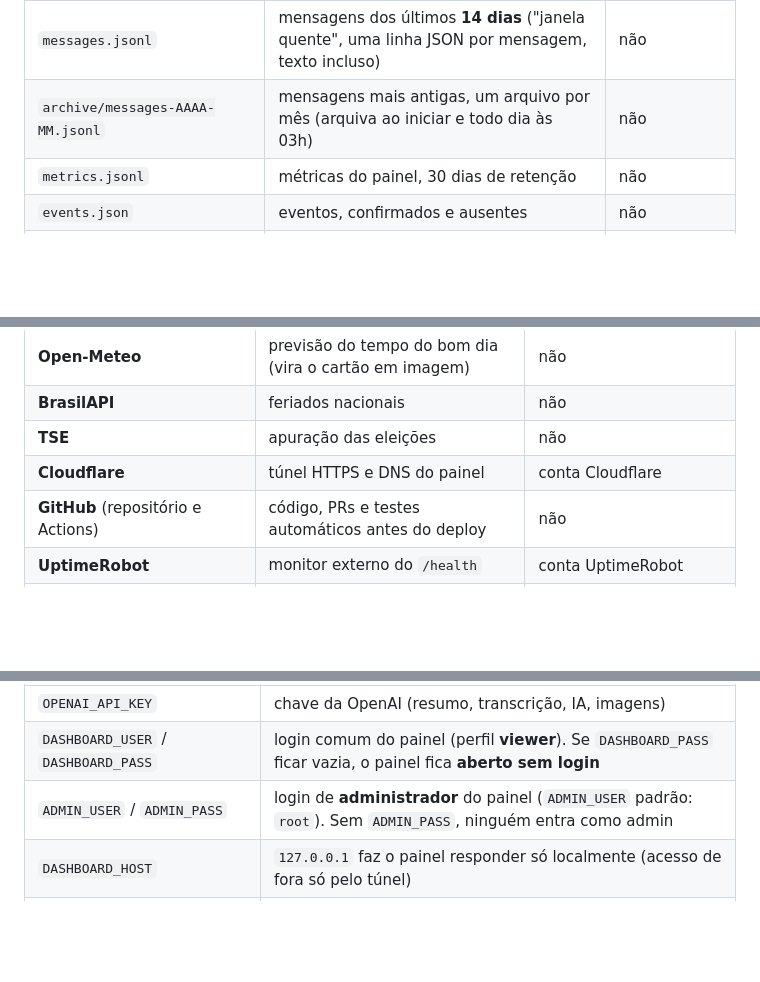
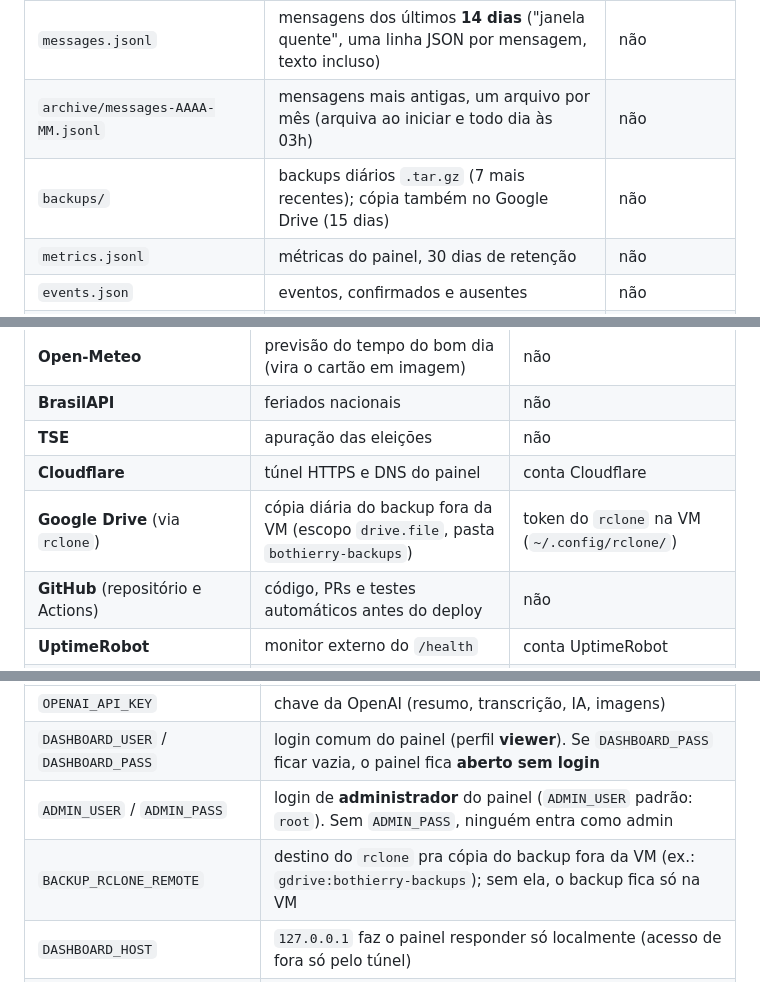
Before and after one commit to jppaivasilva/bothierry, a Markdown page: README.md, 3 parts joined by grey strips. Drawn GitHub-style; blank space fills up the shorter version.

```diff
--- a/README.md
+++ b/README.md
@@ -197,6 +197,7 @@ Tudo em arquivos na pasta do projeto, **na VM** (a maioria está no `.gitignore`
 | `.env` | chaves e senhas (veja [seção 8](#8-configuração-env)) | não |
 | `messages.jsonl` | mensagens dos últimos **14 dias** ("janela quente", uma linha JSON por mensagem, texto incluso) | não |
 | `archive/messages-AAAA-MM.jsonl` | mensagens mais antigas, um arquivo por mês (arquiva ao iniciar e todo dia às 03h) | não |
+| `backups/` | backups diários `.tar.gz` (7 mais recentes); cópia também no Google Drive (15 dias) | não |
 | `metrics.jsonl` | métricas do painel, 30 dias de retenção | não |
 | `events.json` | eventos, confirmados e ausentes | não |
 | `birthdays.json`, `apelidos.txt` | aniversariantes e apelidos | não |
@@ -263,6 +264,7 @@ Além disso, ao conectar o bot checa aniversário, nome do grupo, tema da foto e
 | **BrasilAPI** | feriados nacionais | não |
 | **TSE** | apuração das eleições | não |
 | **Cloudflare** | túnel HTTPS e DNS do painel | conta Cloudflare |
+| **Google Drive** (via `rclone`) | cópia diária do backup fora da VM (escopo `drive.file`, pasta `bothierry-backups`) | token do `rclone` na VM (`~/.config/rclone/`) |
 | **GitHub** (repositório e Actions) | código, PRs e testes automáticos antes do deploy | não |
 | **UptimeRobot** | monitor externo do `/health` | conta UptimeRobot |
 | **Chart.js** (CDN jsDelivr) | gráficos do painel, carregado no navegador | não |
@@ -280,6 +282,7 @@ Arquivo `.env` na raiz do projeto, **só na VM** (nunca no git). O PM2 o carrega
 | `OPENAI_API_KEY` | chave da OpenAI (resumo, transcrição, IA, imagens) |
 | `DASHBOARD_USER` / `DASHBOARD_PASS` | login comum do painel (perfil **viewer**). Se `DASHBOARD_PASS` ficar vazia, o painel fica **aberto sem login** |
 | `ADMIN_USER` / `ADMIN_PASS` | login de **administrador** do painel (`ADMIN_USER` padrão: `root`). Sem `ADMIN_PASS`, ninguém entra como admin |
+| `BACKUP_RCLONE_REMOTE` | destino do `rclone` pra cópia do backup fora da VM (ex.: `gdrive:bothierry-backups`); sem ela, o backup fica só na VM |
 | `DASHBOARD_HOST` | `127.0.0.1` faz o painel responder só localmente (acesso de fora só pelo túnel) |
 | `AI_MONTHLY_BUDGET_USD` | teto mensal de gasto com IA (padrão `10`; `0` desliga). Passou, a IA pausa até o dia 1º |
 | `TAVILY_API_KEY` | busca na web e leitura de links (opcional) |
```
Also changed, not shown: other parts of README.md (+3 -2 lines), docs/fontes/LEIA-ME.md (+2 -2 lines), docs/infraestrutura.png, 4 other files.
